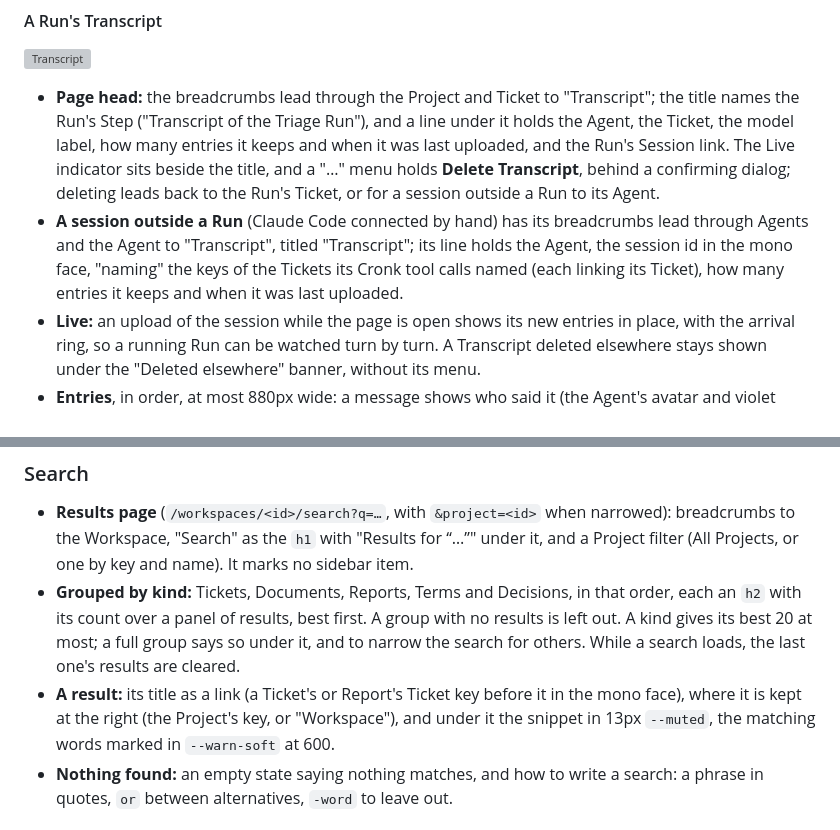
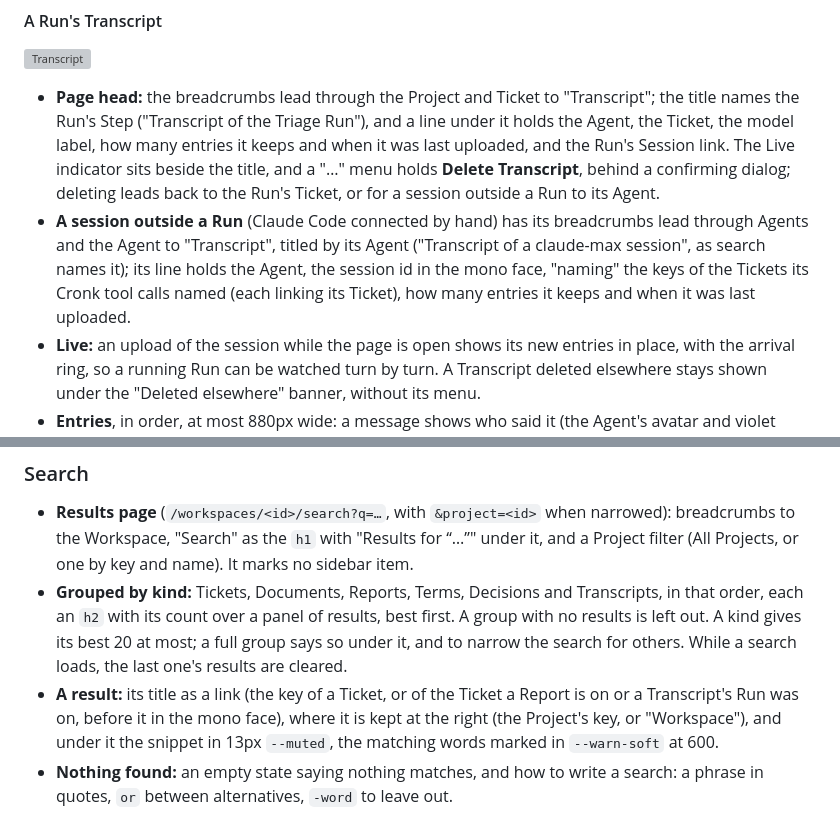
Before and after one commit to CronkCorp/Cronker, a Markdown page: docs/ui.md, 2 parts joined by grey strips. Drawn GitHub-style; grey boxes are pictures that could not be loaded.

```diff
--- a/docs/ui.md
+++ b/docs/ui.md
@@ -185,7 +185,7 @@ The web client keeps its own small component set, styled with the tokens in plai
 ![Transcript](ui/transcript.png)
 
 - **Page head:** the breadcrumbs lead through the Project and Ticket to "Transcript"; the title names the Run's Step ("Transcript of the Triage Run"), and a line under it holds the Agent, the Ticket, the model label, how many entries it keeps and when it was last uploaded, and the Run's Session link. The Live indicator sits beside the title, and a "…" menu holds **Delete Transcript**, behind a confirming dialog; deleting leads back to the Run's Ticket, or for a session outside a Run to its Agent.
-- **A session outside a Run** (Claude Code connected by hand) has its breadcrumbs lead through Agents and the Agent to "Transcript", titled "Transcript"; its line holds the Agent, the session id in the mono face, "naming" the keys of the Tickets its Cronk tool calls named (each linking its Ticket), how many entries it keeps and when it was last uploaded.
+- **A session outside a Run** (Claude Code connected by hand) has its breadcrumbs lead through Agents and the Agent to "Transcript", titled by its Agent ("Transcript of a claude-max session", as search names it); its line holds the Agent, the session id in the mono face, "naming" the keys of the Tickets its Cronk tool calls named (each linking its Ticket), how many entries it keeps and when it was last uploaded.
 - **Live:** an upload of the session while the page is open shows its new entries in place, with the arrival ring, so a running Run can be watched turn by turn. A Transcript deleted elsewhere stays shown under the "Deleted elsewhere" banner, without its menu.
 - **Entries**, in order, at most 880px wide: a message shows who said it (the Agent's avatar and violet name, or an `INPUT` or `SYSTEM` kind label for what the session was sent) and its time over its text in full, rendered as Markdown in a bubble, the Agent's with an `--agent` border.
 - **Tool calls** are one line each: a caret, the tool's name in bold mono and a one-line summary of its input in muted mono (its description, command, file path or the like), cut off with an ellipsis. Clicking the line opens its Input (pretty-printed JSON) and Result under it, each in a `pre` scrolling past 480px; clicking again closes it. A result cut at 20 KB carries a `warn` **Cut** chip on its line and says so under the result.
@@ -231,8 +231,8 @@ The web client keeps its own small component set, styled with the tokens in plai
 ### Search
 
 - **Results page** (`/workspaces/<id>/search?q=…`, with `&project=<id>` when narrowed): breadcrumbs to the Workspace, "Search" as the `h1` with "Results for “…”" under it, and a Project filter (All Projects, or one by key and name). It marks no sidebar item.
-- **Grouped by kind:** Tickets, Documents, Reports, Terms and Decisions, in that order, each an `h2` with its count over a panel of results, best first. A group with no results is left out. A kind gives its best 20 at most; a full group says so under it, and to narrow the search for others. While a search loads, the last one's results are cleared.
-- **A result:** its title as a link (a Ticket's or Report's Ticket key before it in the mono face), where it is kept at the right (the Project's key, or "Workspace"), and under it the snippet in 13px `--muted`, the matching words marked in `--warn-soft` at 600.
+- **Grouped by kind:** Tickets, Documents, Reports, Terms, Decisions and Transcripts, in that order, each an `h2` with its count over a panel of results, best first. A group with no results is left out. A kind gives its best 20 at most; a full group says so under it, and to narrow the search for others. While a search loads, the last one's results are cleared.
+- **A result:** its title as a link (the key of a Ticket, or of the Ticket a Report is on or a Transcript's Run was on, before it in the mono face), where it is kept at the right (the Project's key, or "Workspace"), and under it the snippet in 13px `--muted`, the matching words marked in `--warn-soft` at 600.
 - **Nothing found:** an empty state saying nothing matches, and how to write a search: a phrase in quotes, `or` between alternatives, `-word` to leave out.
 
 ### Agents and Runners
```
Also changed, not shown: docs/roadmap.md (+1 -1 lines), docs/testing.md (+1 -1 lines), docs/pr-200/after/opened.png (added), docs/pr-200/after/results.png (added), docs/pr-200/before/results.png (added), 12 other files.
